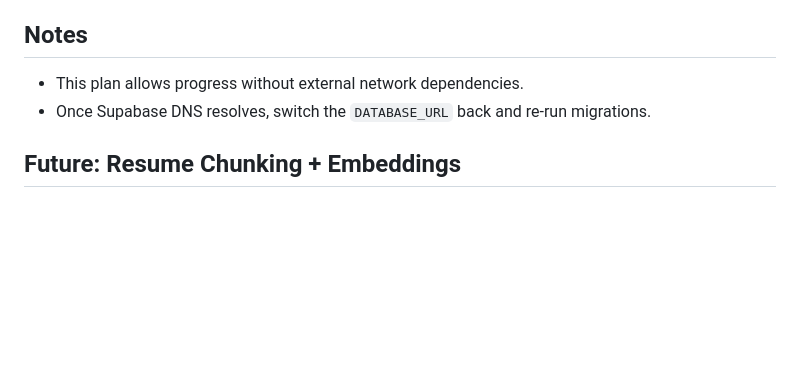
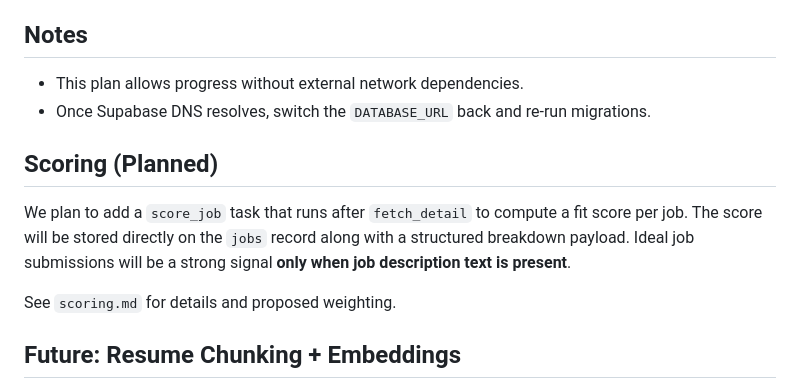
Before and after one commit to boovius/job-seeker-assistant, a Markdown page: planning.md, the part around the change. Rendered like a GitHub page; blank space fills up the shorter version.

Commit message:
Add scoring plan and update planning notes

```diff
--- a/planning.md
+++ b/planning.md
@@ -51,6 +51,14 @@ Steps:
 - This plan allows progress without external network dependencies.
 - Once Supabase DNS resolves, switch the `DATABASE_URL` back and re-run migrations.
 
+## Scoring (Planned)
+
+We plan to add a `score_job` task that runs after `fetch_detail` to compute a fit score per job.
+The score will be stored directly on the `jobs` record along with a structured breakdown payload.
+Ideal job submissions will be a strong signal **only when job description text is present**.
+
+See `scoring.md` for details and proposed weighting.
+
 ## Future: Resume Chunking + Embeddings
 Goal: make resume text usable for RAG/scoring by chunking into semantic sections and storing embeddings.
 
```
Also changed, not shown: scoring.md (added, +80 -0 lines).
